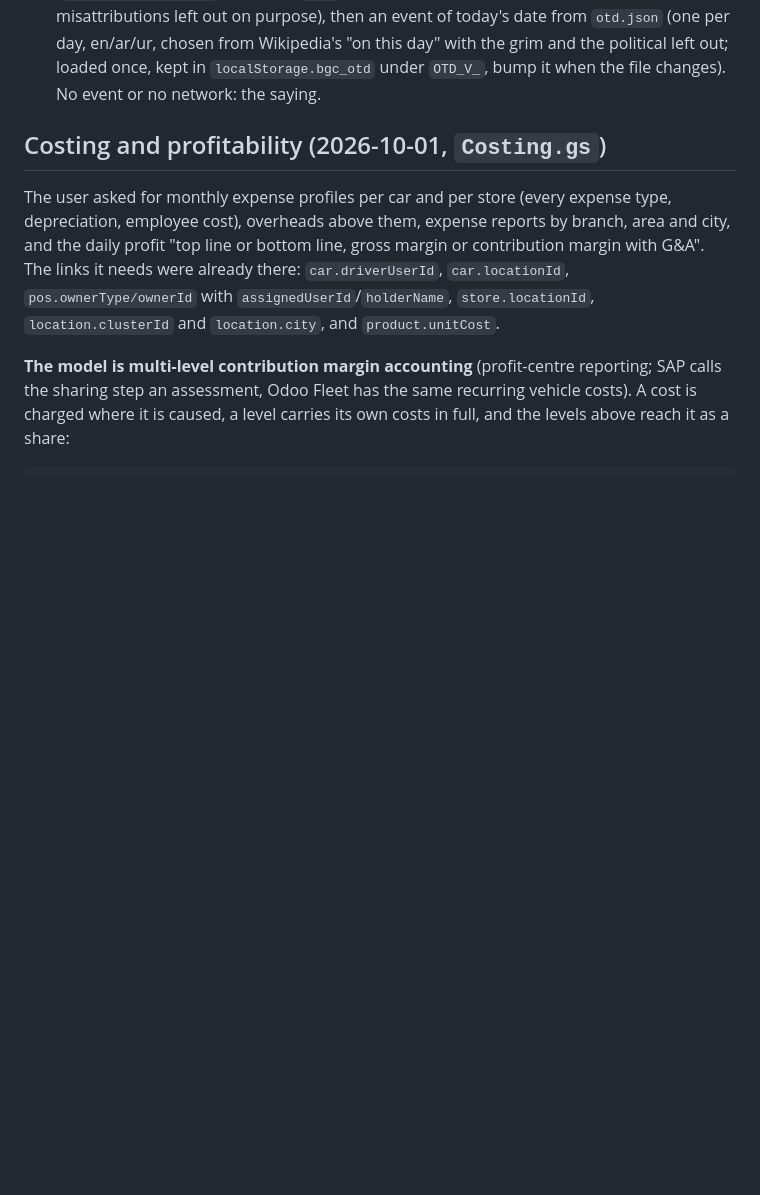
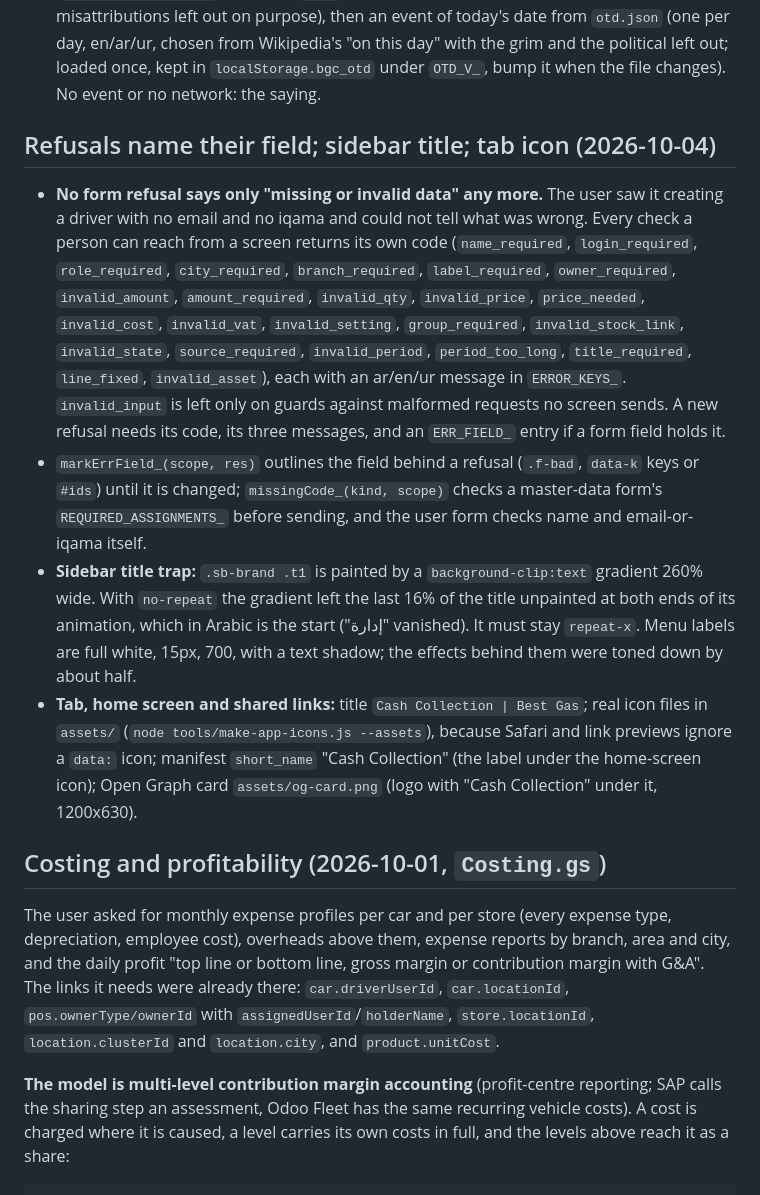
Before and after one commit to BesGasKSA/Cash-collections-with-sales, a Markdown page: CLAUDE.md, the part around the change. GitHub-like rendering; blank space fills up the shorter version.

Commit message:
Notes: refusals name their field, sidebar title trap, tab icon
Co-Authored-By: Claude Opus 5.5 <noreply@anthropic.com>

```diff
--- a/CLAUDE.md
+++ b/CLAUDE.md
@@ -1414,6 +1414,35 @@ Asked for by the user in one afternoon, all in `renderEntries` unless noted.
   Wikipedia's "on this day" with the grim and the political left out; loaded
   once, kept in `localStorage.bgc_otd` under `OTD_V_`, bump it when the file
   changes). No event or no network: the saying.
+
+## Refusals name their field; sidebar title; tab icon (2026-10-04)
+
+- **No form refusal says only "missing or invalid data" any more.** The user
+  saw it creating a driver with no email and no iqama and could not tell what
+  was wrong. Every check a person can reach from a screen returns its own code
+  (`name_required`, `login_required`, `role_required`, `city_required`,
+  `branch_required`, `label_required`, `owner_required`, `invalid_amount`,
+  `amount_required`, `invalid_qty`, `invalid_price`, `price_needed`,
+  `invalid_cost`, `invalid_vat`, `invalid_setting`, `group_required`,
+  `invalid_stock_link`, `invalid_state`, `source_required`, `invalid_period`,
+  `period_too_long`, `title_required`, `line_fixed`, `invalid_asset`), each with
+  an ar/en/ur message in `ERROR_KEYS_`. `invalid_input` is left only on guards
+  against malformed requests no screen sends. A new refusal needs its code, its
+  three messages, and an `ERR_FIELD_` entry if a form field holds it.
+- `markErrField_(scope, res)` outlines the field behind a refusal (`.f-bad`,
+  `data-k` keys or `#ids`) until it is changed; `missingCode_(kind, scope)`
+  checks a master-data form's `REQUIRED_ASSIGNMENTS_` before sending, and the
+  user form checks name and email-or-iqama itself.
+- **Sidebar title trap:** `.sb-brand .t1` is painted by a `background-clip:text`
+  gradient 260% wide. With `no-repeat` the gradient left the last 16% of the
+  title unpainted at both ends of its animation, which in Arabic is the start
+  ("إدارة" vanished). It must stay `repeat-x`. Menu labels are full white, 15px,
+  700, with a text shadow; the effects behind them were toned down by about half.
+- **Tab, home screen and shared links:** title `Cash Collection | Best Gas`; real
+  icon files in `assets/` (`node tools/make-app-icons.js --assets`), because
+  Safari and link previews ignore a `data:` icon; manifest `short_name` "Cash
+  Collection" (the label under the home-screen icon); Open Graph card
+  `assets/og-card.png` (logo with "Cash Collection" under it, 1200x630).
 
 ## Costing and profitability (2026-10-01, `Costing.gs`)
 
```
